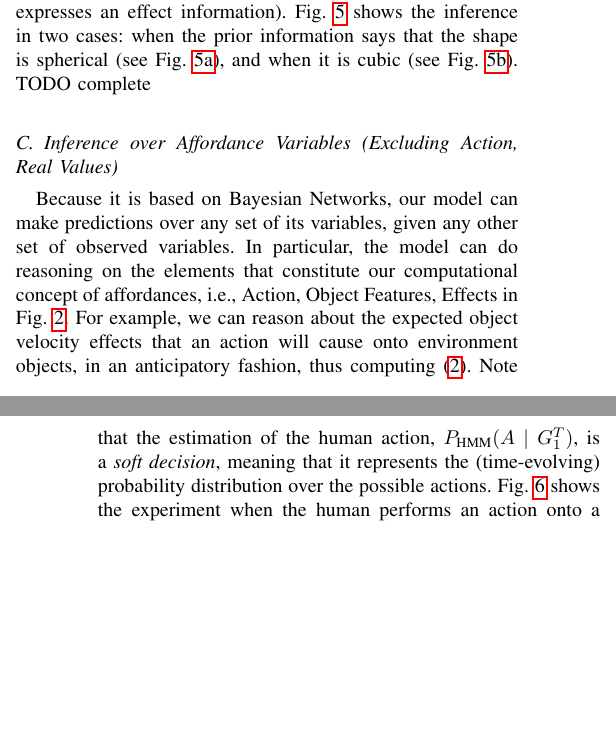
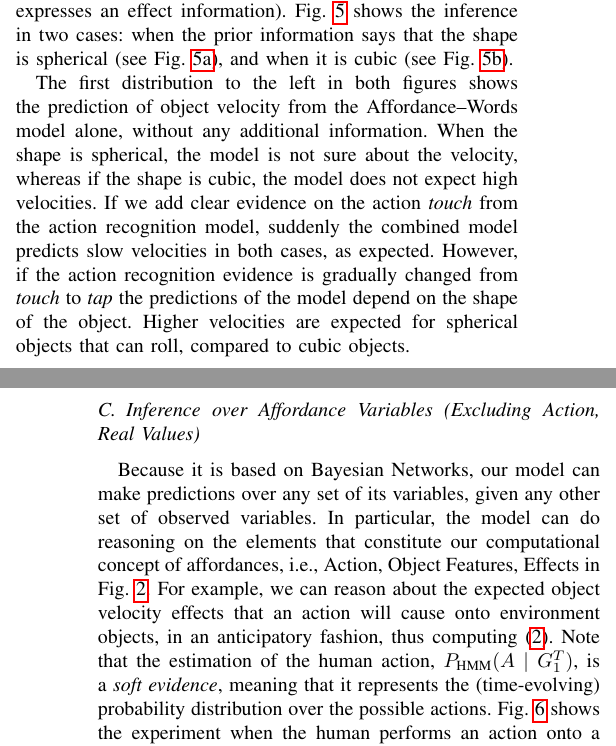
Before and after one commit to gsaponaro/tcds-gestures, a LaTeX paper (article/2017-11_submission/gsaponaro-tcds2017language.tex, which reads article/2017-11_submission/results.tex): two parts of the columns of pages 6 and 7 of 11, joined at a grey line, cut so that both start at the same text, the shorter picture padded with empty space. Compiled offline with pdfLaTeX; a missing font is replaced by an installed copy or a similar font; a LaTeX package or settings file that is missing is left out.

Commit message:
added text to IV.B

```diff
--- a/article/2017-11_submission/results.tex
+++ b/article/2017-11_submission/results.tex
@@ -43,16 +43,21 @@ In this particular example, in order to win the belief of the affordance model,
 \label{fig:impact_of_evidence_on_ObjVel}
 \end{figure*}
 
-Next, we report a result that also uses the \emph{soft decision} over the Action node from the Gesture \acp{HMM}, but this time makes a prediction over a different node: object velocity~(which expresses an effect information).
+Next, we report a result that also uses the \emph{soft evidence} over the Action node from the Gesture \acp{HMM}, but this time makes a prediction over a different node: object velocity~(which expresses an effect information).
 Fig.~\ref{fig:impact_of_evidence_on_ObjVel} shows the inference in two cases: when the prior information says that the shape is spherical~(see Fig.~\ref{fig:impact_of_evidence_on_ObjVel_sphere}), and when it is cubic~(see Fig.~\ref{fig:impact_of_evidence_on_ObjVel_box}).
-TODO complete
+
+The first distribution to the left in both figures shows the prediction of object velocity from the \AffWords{} model alone, without any additional information.
+When the shape is spherical, the model is not sure about the velocity, whereas if the shape is cubic, the model does not expect high velocities.
+If we add clear evidence on the action \emph{touch} from the action recognition model, suddenly the combined model predicts slow velocities in both cases, as expected.
+However, if the action recognition evidence is gradually changed from \emph{touch} to \emph{tap} the predictions of the model depend on the shape of the object.
+Higher velocities are expected for spherical objects that can roll, compared to cubic objects.
 
 \subsection{Inference over Affordance Variables (Excluding Action, Real Values)}
 
 Because it is based on \aclp{BN}, our model can make predictions over any set of its variables, given any other set of observed variables.
 In particular, the model can do reasoning on the elements that constitute our computational concept of affordances, i.e., Action, Object Features, Effects in Fig.~\ref{fig:model}.
 For example, we can reason about the expected object velocity effects that an action will cause onto environment objects, in an anticipatory fashion, thus computing~\eqref{eq:fusion_excluding_action}.
-Note that the estimation of the human action,~$\phmm(A \given G_1^T)$, is a \emph{soft decision}, meaning that it represents the~(time-evolving) probability distribution over the possible actions.
+Note that the estimation of the human action,~$\phmm(A \given G_1^T)$, is a \emph{soft evidence}, meaning that it represents the~(time-evolving) probability distribution over the possible actions.
 Fig.~\ref{fig:effect_pred_sphere} shows the experiment when the human performs an action onto a small spherical object, whereas Fig.~\ref{fig:effect_pred_box} displays it when the object is a big box.
 
 %      % TODO purge old pics from repo if not used
```
Also changed, not shown: article/2017-11_submission/results.tex (14 more changed lines).
